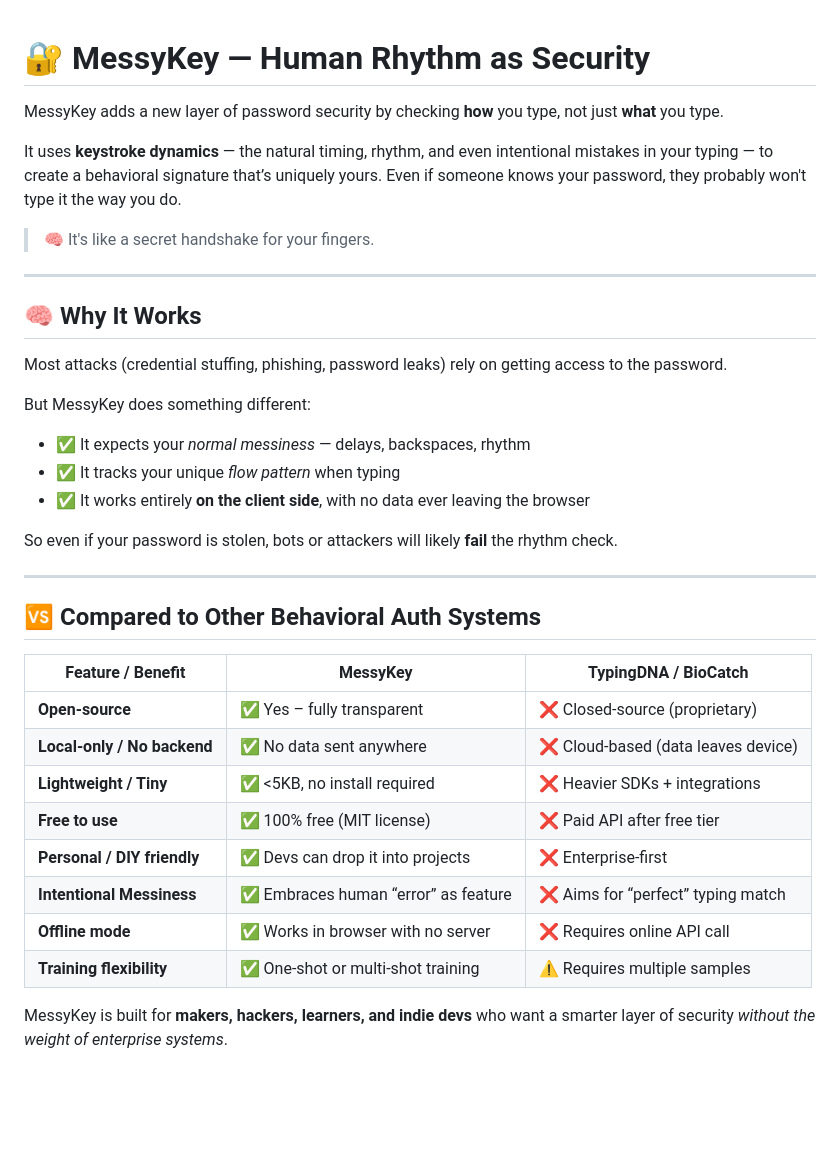
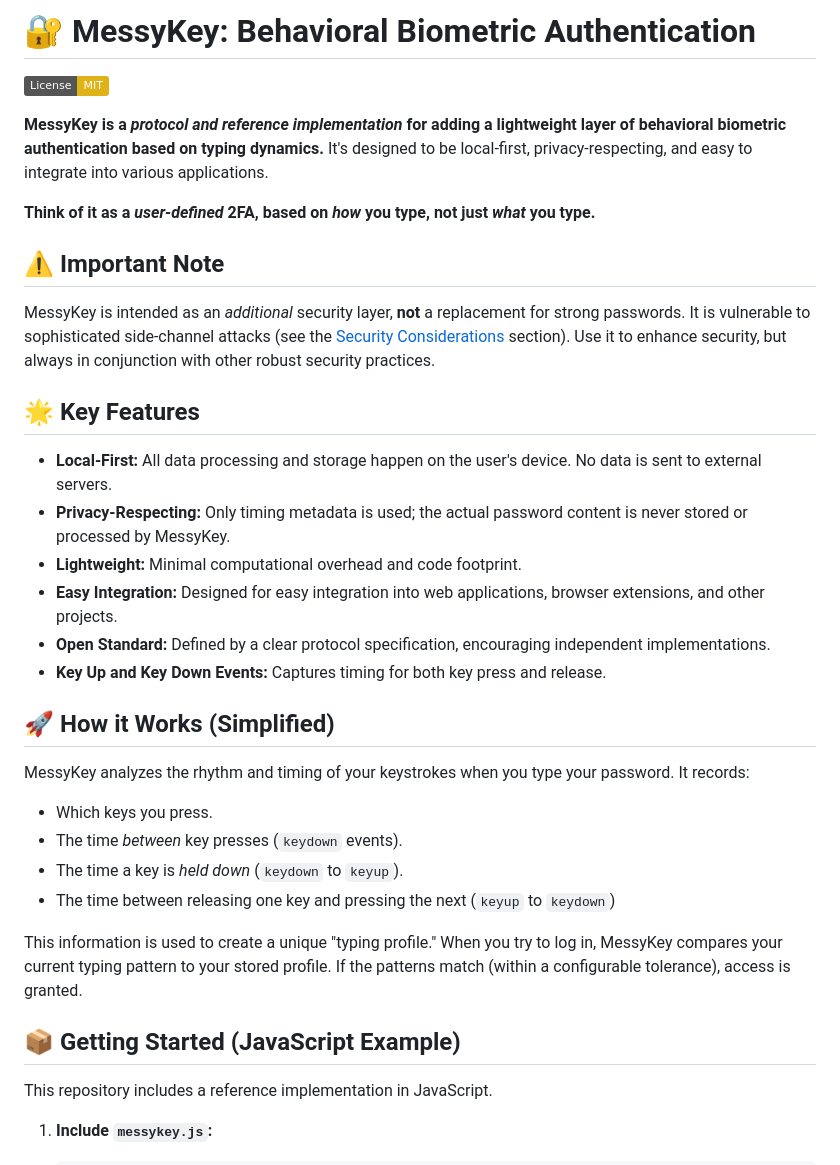
Before and after one commit to Hulupeep/messykey, a Markdown page: README.md, the part around the change printed below. Rendered like a GitHub page; badges without logos; blank space fills up the shorter version.

```diff
--- a/README.md
+++ b/README.md
@@ -1,40 +1,38 @@
+# 🔐 MessyKey: Behavioral Biometric Authentication
 
-# 🔐 MessyKey — Human Rhythm as Security
+[![License: MIT](https://img.shields.io/badge/License-MIT-yellow.svg)](https://opensource.org/licenses/MIT)
 
-MessyKey adds a new layer of password security by checking **how** you type, not just **what** you type.
+**MessyKey is a *protocol and reference implementation* for adding a lightweight layer of behavioral biometric authentication based on typing dynamics.** It's designed to be local-first, privacy-respecting, and easy to integrate into various applications.
 
-It uses **keystroke dynamics** — the natural timing, rhythm, and even intentional mistakes in your typing — to create a behavioral signature that’s uniquely yours. Even if someone knows your password, they probably won't type it the way you do.
+**Think of it as a *user-defined* 2FA, based on *how* you type, not just *what* you type.**
 
-> 🧠 It's like a secret handshake for your fingers.
+## ⚠️ Important Note
 
----
+MessyKey is intended as an *additional* security layer, **not** a replacement for strong passwords.  It is vulnerable to sophisticated side-channel attacks (see the [Security Considerations](#security-considerations) section). Use it to enhance security, but always in conjunction with other robust security practices.
 
-## 🧠 Why It Works
+## 🌟 Key Features
 
-Most attacks (credential stuffing, phishing, password leaks) rely on getting access to the password.
+*   **Local-First:** All data processing and storage happen on the user's device. No data is sent to external servers.
+*   **Privacy-Respecting:** Only timing metadata is used; the actual password content is never stored or processed by MessyKey.
+*   **Lightweight:** Minimal computational overhead and code footprint.
+*   **Easy Integration:** Designed for easy integration into web applications, browser extensions, and other projects.
+*   **Open Standard:** Defined by a clear protocol specification, encouraging independent implementations.
+* **Key Up and Key Down Events:** Captures timing for both key press and release.
 
-But MessyKey does something different:
+## 🚀 How it Works (Simplified)
 
-- ✅ It expects your *normal messiness* — delays, backspaces, rhythm
-- ✅ It tracks your unique *flow pattern* when typing
-- ✅ It works entirely **on the client side**, with no data ever leaving the browser
+MessyKey analyzes the rhythm and timing of your keystrokes when you type your password.  It records:
 
-So even if your password is stolen, bots or attackers will likely **fail** the rhythm check.
+*   Which keys you press.
+*   The time *between* key presses (`keydown` events).
+*   The time a key is *held down* (`keydown` to `keyup`).
+*   The time between releasing one key and pressing the next (`keyup` to `keydown`)
 
----
+This information is used to create a unique "typing profile."  When you try to log in, MessyKey compares your current typing pattern to your stored profile.  If the patterns match (within a configurable tolerance), access is granted.
 
-## 🆚 Compared to Other Behavioral Auth Systems
+## 📦 Getting Started (JavaScript Example)
 
-| Feature / Benefit             | **MessyKey**                            | **TypingDNA** / **BioCatch**     |
-|------------------------------|-----------------------------------------|----------------------------------|
-| **Open-source**              | ✅ Yes – fully transparent               | ❌ Closed-source (proprietary)   |
-| **Local-only / No backend**  | ✅ No data sent anywhere                 | ❌ Cloud-based (data leaves device) |
-| **Lightweight / Tiny**       | ✅ <5KB, no install required             | ❌ Heavier SDKs + integrations   |
-| **Free to use**              | ✅ 100% free (MIT license)               | ❌ Paid API after free tier      |
-| **Personal / DIY friendly**  | ✅ Devs can drop it into projects        | ❌ Enterprise-first              |
-| **Intentional Messiness**    | ✅ Embraces human “error” as feature     | ❌ Aims for “perfect” typing match |
-| **Offline mode**             | ✅ Works in browser with no server       | ❌ Requires online API call      |
-| **Training flexibility**     | ✅ One-shot or multi-shot training       | ⚠️ Requires multiple samples     |
+This repository includes a reference implementation in JavaScript.
 
-MessyKey is built for **makers, hackers, learners, and indie devs** who want a smarter layer of security *without the weight of enterprise systems*.
+1.  **Include `messykey.js`:**
 
```
Also changed, not shown: other parts of README.md (+57 -40 lines).
